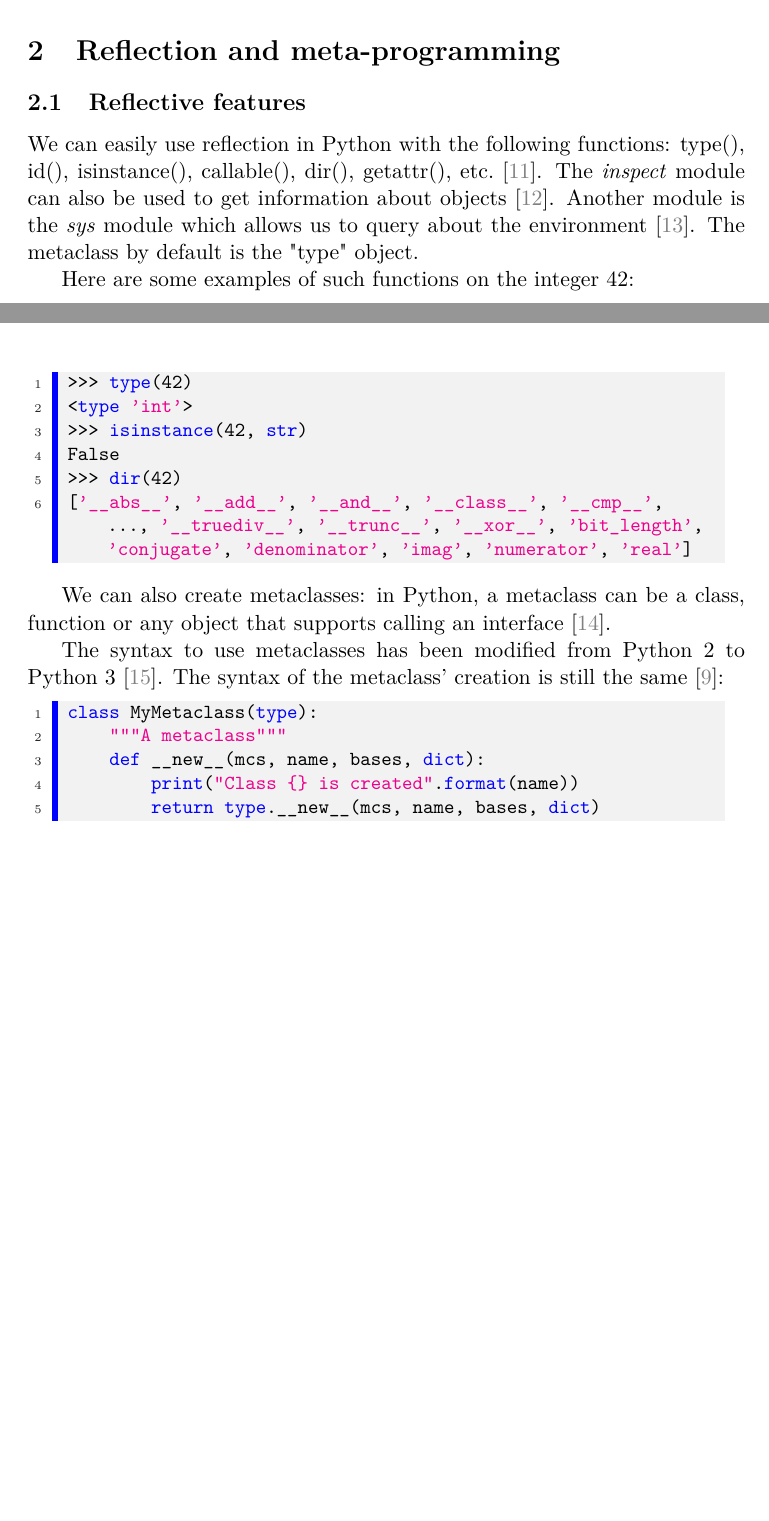
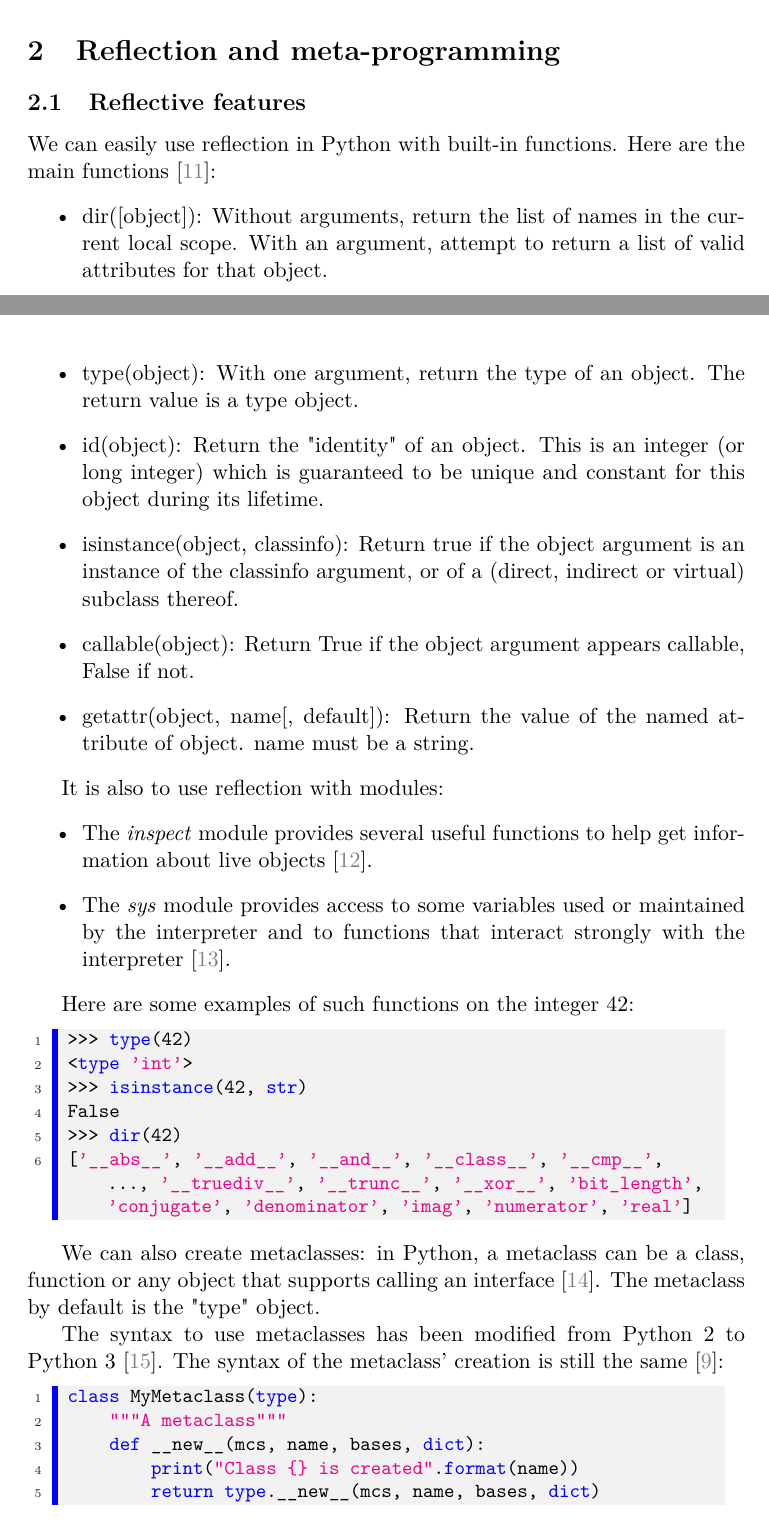
Before and after one commit to Rom2BE/LSINF2335, a LaTeX document (Python/capron_marchal.tex, which reads Python/Reflective.tex): two parts of pages 4 and 5 of 13, joined at a grey line, cut so that both start at the same text, the shorter picture padded with empty space. Compiled offline with pdfLaTeX.

Commit message:
Suite reflection

```diff
--- a/Python/Reflective.tex
+++ b/Python/Reflective.tex
@@ -2,14 +2,25 @@
 \subsection{Reflective features}
 \label{reflection}
 % Q1
-We can easily use reflection in Python with the following functions: type(), id(), isinstance(), callable(), dir(), getattr(), etc. \cite{python_doc_functions}.
-The \textit{inspect} module can also be used to get information about objects \cite{python_doc_inspect}. Another module is the \textit{sys} module which allows us to query about the environment \cite{zetcode_introspection}.
-The metaclass by default is the "type" object.
+We can easily use reflection in Python with built-in functions. Here are the main functions \cite{python_doc_functions}:
+\begin{itemize}
+    \item dir([object]): Without arguments, return the list of names in the current local scope. With an argument, attempt to return a list of valid attributes for that object.
+    \item type(object): With one argument, return the type of an object. The return value is a type object.
+    \item id(object): Return the "identity" of an object. This is an integer (or long integer) which is guaranteed to be unique and constant for this object during its lifetime.
+    \item isinstance(object, classinfo): Return true if the object argument is an instance of the classinfo argument, or of a (direct, indirect or virtual) subclass thereof.
+    \item callable(object): Return True if the object argument appears callable, False if not.
+    \item getattr(object, name[, default]): Return the value of the named attribute of object. name must be a string.
+\end{itemize}
+
+It is also to use reflection with modules:
+\begin{itemize}
+    \item The \textit{inspect} module provides several useful functions to help get information about live objects \cite{python_doc_inspect}. \item The \textit{sys} module provides access to some variables used or maintained by the interpreter and to functions that interact strongly with the interpreter \cite{python_doc_sys}.
+\end{itemize}
 
 Here are some examples of such functions on the integer 42:
 \lstinputlisting[language=Python]{code/dir_cut.py}
 
-We can also create metaclasses: in Python, a metaclass can be a class, function or any object that supports calling an interface \cite{pythoncentral_metaclasses}.
+We can also create metaclasses: in Python, a metaclass can be a class, function or any object that supports calling an interface \cite{pythoncentral_metaclasses}. The metaclass by default is the "type" object.
 
 The syntax to use metaclasses has been modified from Python 2 to Python 3 \cite{mikewatkins_metaclasses}. The syntax of the metaclass' creation is still the same \cite{python_doc_datamodel}:
 \lstinputlisting[language=Python]{code/metaclass.py}
```
Also changed, not shown: Python/biblio.bib (+25 -27 lines), Python/Reflective.tex (2 more changed lines).
